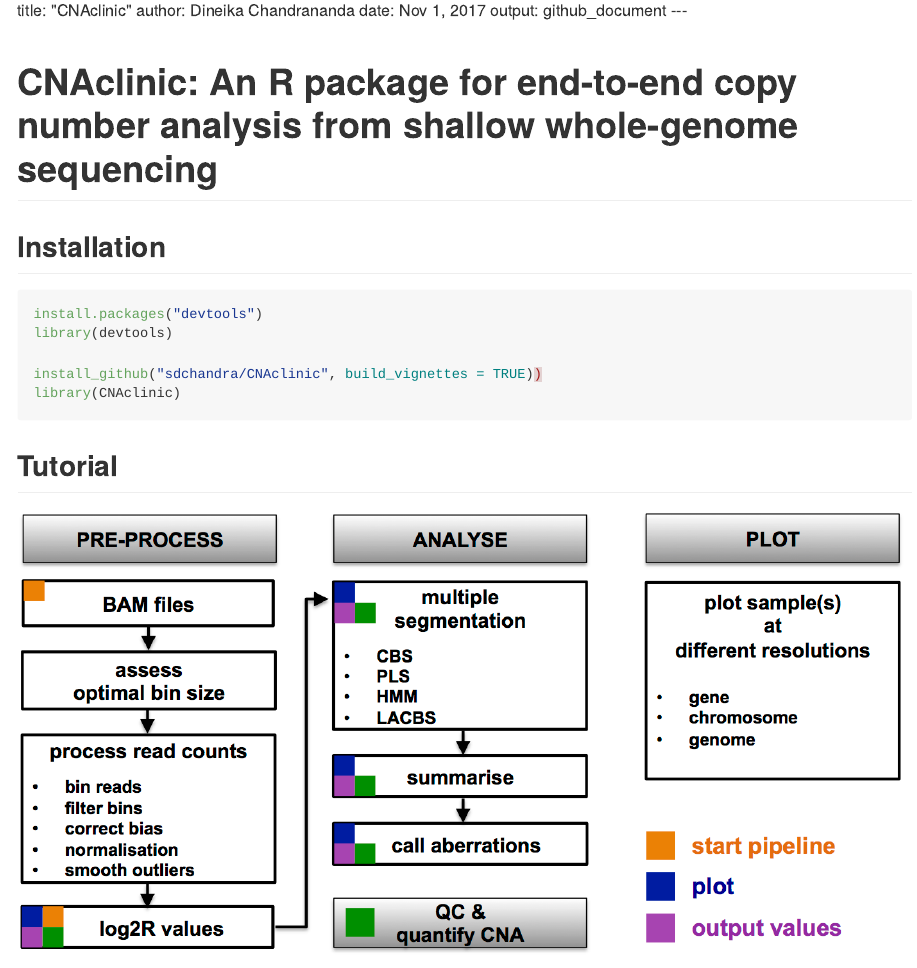
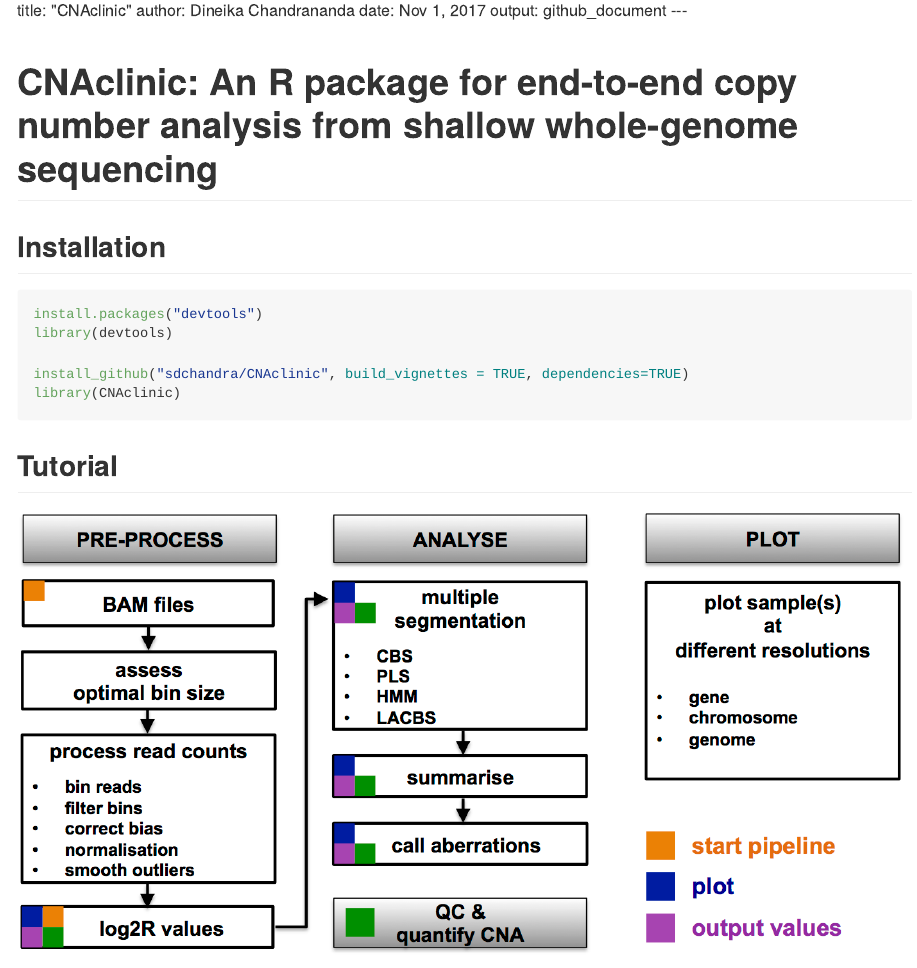
Before and after one commit to sdchandra/CNAclinic, an R Markdown document (README.Rmd): the page in a window 1100 px wide, from its top. The pictures show the output file README.md that the author committed with the source, drawn offline in the style of GitHub.

````diff
--- a/README.Rmd
+++ b/README.Rmd
@@ -14,7 +14,7 @@
 install.packages("devtools")
 library(devtools)
 
-install_github("sdchandra/CNAclinic", build_vignettes = TRUE))
+install_github("sdchandra/CNAclinic", build_vignettes = TRUE, dependencies=TRUE)
 library(CNAclinic)
 
 ```
````
Also changed, not shown: vignettes/CNAclinic.Rmd (+1 -1 lines), README.md, 1 other file.
